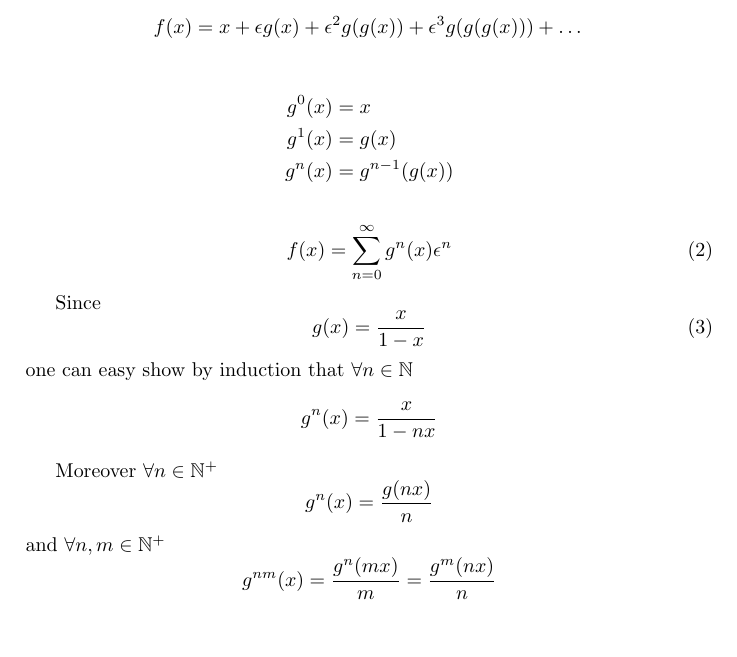
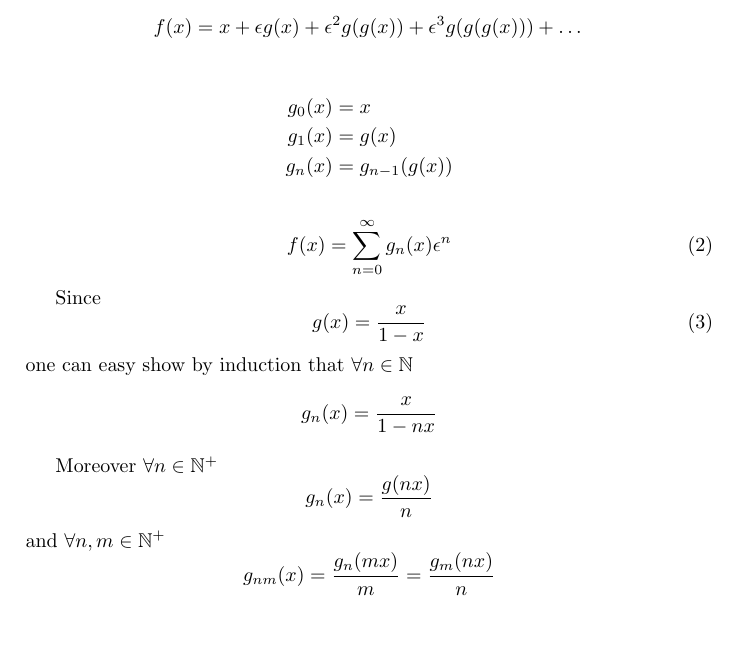
Before and after one commit to skaslev/papers, a LaTeX document (balanced-comb.tex): part of page 1 of 2, cut so that both start at the same text. Compiled offline with pdfLaTeX.

Commit message:
Changed notation g^n -> g_n.

```diff
--- a/balanced-comb.tex
+++ b/balanced-comb.tex
@@ -39,13 +39,13 @@ The generating function $f(x)$ of general balanced trees satisfies the equations
 $$f(x) = x + \epsilon g(x) + \epsilon^2 g(g(x)) + \epsilon^3 g(g(g(x))) + \dots$$
 
 \begin{align*}
-g^0(x) &= x\\
-g^1(x) &= g(x)\\
-g^n(x) &= g^{n-1}(g(x))
+g_0(x) &= x\\
+g_1(x) &= g(x)\\
+g_n(x) &= g_{n-1}(g(x))
 \end{align*}
 
 \begin{equation}
-f(x) = \sum_{n=0}^{\infty}{g^n(x)} \epsilon^n
+f(x) = \sum_{n=0}^{\infty}{g_n(x)} \epsilon^n
 \end{equation}
 
 
@@ -54,10 +54,10 @@ Since
   g(x) = \frac{x}{1-x}
 \end{equation}
 one can easy show by induction that $\forall n \in \mathbb{N}$
-$$g^n(x) = \frac{x}{1 - n x}$$
+$$g_n(x) = \frac{x}{1 - n x}$$
 
 Moreover $\forall n \in \mathbb{N}^+$
-$$g^n(x) = \frac{g(n x)}{n} $$
+$$g_n(x) = \frac{g(n x)}{n} $$
 and $\forall n,m \in \mathbb{N}^{+}$
-$$g^{nm}(x) = \frac{g^n(m x)}{m} = \frac{g^m(n x)}{n}$$
+$$g_{nm}(x) = \frac{g_n(m x)}{m} = \frac{g_m(n x)}{n}$$
 
```
Also changed, not shown: balanced-comb.pdf, balanced-comb.tex (24 more changed lines).
